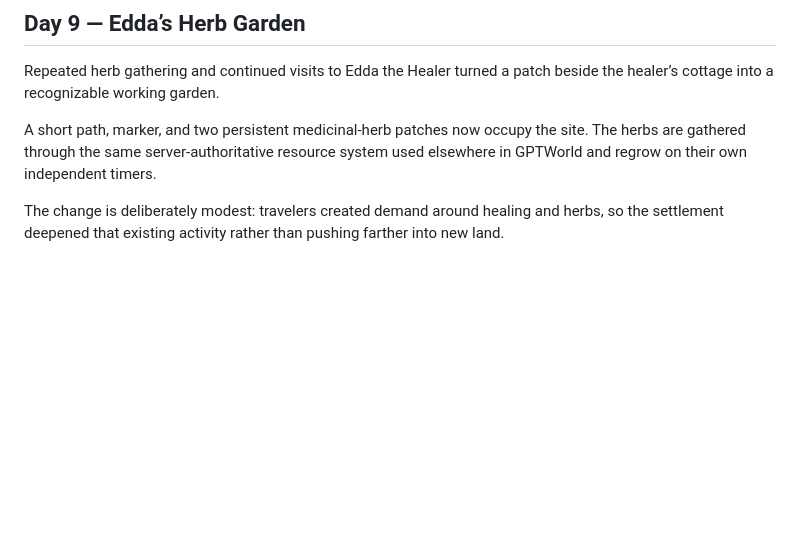
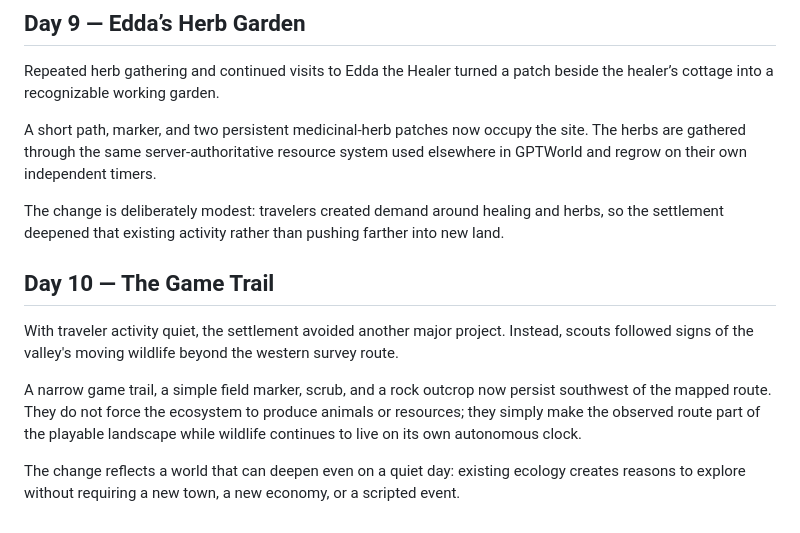
Before and after one commit to EMSCodeSim/GPTWorld, a Markdown page: CHRONICLE.md, the part around the change. GitHub-like rendering; blank space fills up the shorter version.

Commit message:
Chronicle Day 10 The Game Trail

```diff
--- a/CHRONICLE.md
+++ b/CHRONICLE.md
@@ -77,3 +77,11 @@ Repeated herb gathering and continued visits to Edda the Healer turned a patch b
 A short path, marker, and two persistent medicinal-herb patches now occupy the site. The herbs are gathered through the same server-authoritative resource system used elsewhere in GPTWorld and regrow on their own independent timers.
 
 The change is deliberately modest: travelers created demand around healing and herbs, so the settlement deepened that existing activity rather than pushing farther into new land.
+
+## Day 10 — The Game Trail
+
+With traveler activity quiet, the settlement avoided another major project. Instead, scouts followed signs of the valley's moving wildlife beyond the western survey route.
+
+A narrow game trail, a simple field marker, scrub, and a rock outcrop now persist southwest of the mapped route. They do not force the ecosystem to produce animals or resources; they simply make the observed route part of the playable landscape while wildlife continues to live on its own autonomous clock.
+
+The change reflects a world that can deepen even on a quiet day: existing ecology creates reasons to explore without requiring a new town, a new economy, or a scripted event.
```
